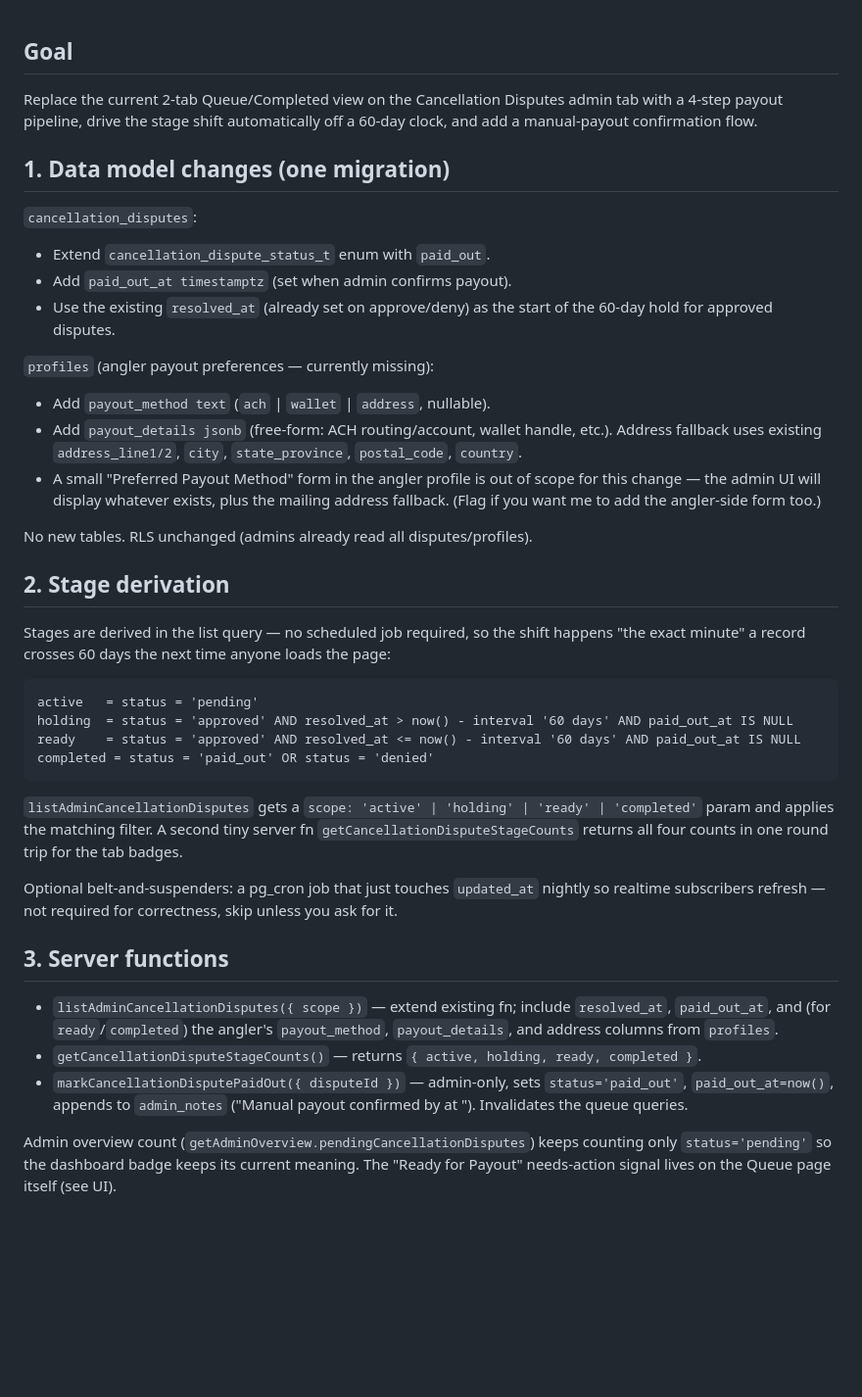
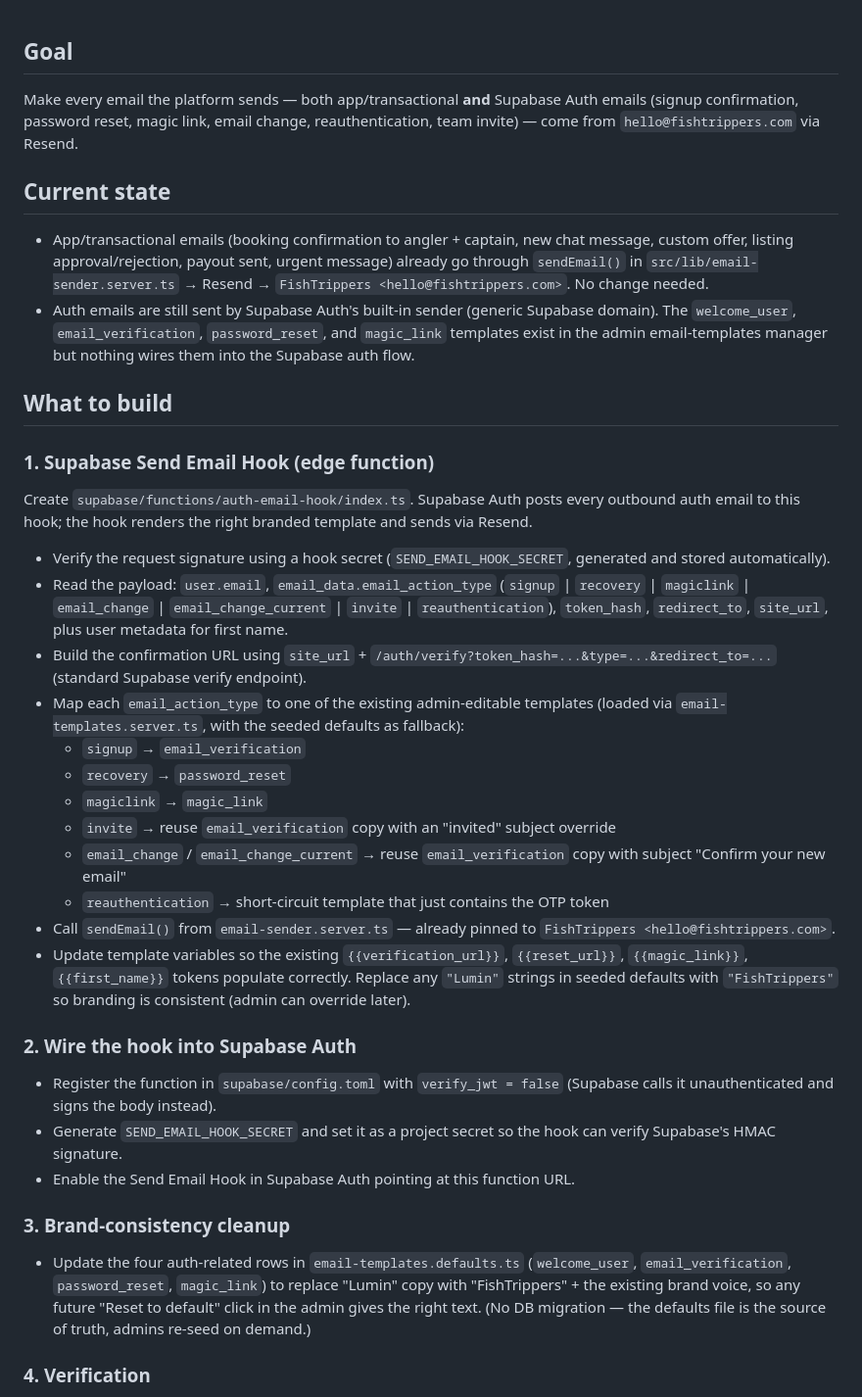
Before and after one commit to Startupabl/Fishtrippers, a Markdown page: .lovable/plan.md, the part around one of its changes. Shown at 98% size. Drawn GitHub-style; blank space fills up the shorter version.

Commit message:
Changes
Co-authored-by: Startupabl <293786914+Startupabl@users.noreply.github.com>

````diff
--- a/.lovable/plan.md
+++ b/.lovable/plan.md
@@ -1,40 +1,40 @@
 ## Goal
-Replace the current 2-tab Queue/Completed view on the Cancellation Disputes admin tab with a 4-step payout pipeline, drive the stage shift automatically off a 60-day clock, and add a manual-payout confirmation flow.
 
-## 1. Data model changes (one migration)
+Make every email the platform sends — both app/transactional **and** Supabase Auth emails (signup confirmation, password reset, magic link, email change, reauthentication, team invite) — come from `hello@fishtrippers.com` via Resend.
 
-`cancellation_disputes`:
-- Extend `cancellation_dispute_status_t` enum with `paid_out`.
-- Add `paid_out_at timestamptz` (set when admin confirms payout).
-- Use the existing `resolved_at` (already set on approve/deny) as the start of the 60-day hold for approved disputes.
+## Current state
 
-`profiles` (angler payout preferences — currently missing):
-- Add `payout_method text` (`ach` | `wallet` | `address`, nullable).
-- Add `payout_details jsonb` (free-form: ACH routing/account, wallet handle, etc.). Address fallback uses existing `address_line1/2`, `city`, `state_province`, `postal_code`, `country`.
-- A small "Preferred Payout Method" form in the angler profile is out of scope for this change — the admin UI will display whatever exists, plus the mailing address fallback. (Flag if you want me to add the angler-side form too.)
+- App/transactional emails (booking confirmation to angler + captain, new chat message, custom offer, listing approval/rejection, payout sent, urgent message) already go through `sendEmail()` in `src/lib/email-sender.server.ts` → Resend → `FishTrippers <hello@fishtrippers.com>`. No change needed.
+- Auth emails are still sent by Supabase Auth's built-in sender (generic Supabase domain). The `welcome_user`, `email_verification`, `password_reset`, and `magic_link` templates exist in the admin email-templates manager but nothing wires them into the Supabase auth flow.
 
-No new tables. RLS unchanged (admins already read all disputes/profiles).
+## What to build
 
-## 2. Stage derivation
+### 1. Supabase Send Email Hook (edge function)
 
-Stages are derived in the list query — no scheduled job required, so the shift happens "the exact minute" a record crosses 60 days the next time anyone loads the page:
+Create `supabase/functions/auth-email-hook/index.ts`. Supabase Auth posts every outbound auth email to this hook; the hook renders the right branded template and sends via Resend.
 
-```text
-active   = status = 'pending'
-holding  = status = 'approved' AND resolved_at > now() - interval '60 days' AND paid_out_at IS NULL
-ready    = status = 'approved' AND resolved_at <= now() - interval '60 days' AND paid_out_at IS NULL
-completed = status = 'paid_out' OR status = 'denied'
-```
+- Verify the request signature using a hook secret (`SEND_EMAIL_HOOK_SECRET`, generated and stored automatically).
+- Read the payload: `user.email`, `email_data.email_action_type` (`signup` | `recovery` | `magiclink` | `email_change` | `email_change_current` | `invite` | `reauthentication`), `token_hash`, `redirect_to`, `site_url`, plus user metadata for first name.
+- Build the confirmation URL using `site_url` + `/auth/verify?token_hash=...&type=...&redirect_to=...` (standard Supabase verify endpoint).
+- Map each `email_action_type` to one of the existing admin-editable templates (loaded via `email-templates.server.ts`, with the seeded defaults as fallback):
+  - `signup` → `email_verification`
+  - `recovery` → `password_reset`
+  - `magiclink` → `magic_link`
+  - `invite` → reuse `email_verification` copy with an "invited" subject override
+  - `email_change` / `email_change_current` → reuse `email_verification` copy with subject "Confirm your new email"
+  - `reauthentication` → short-circuit template that just contains the OTP token
+- Call `sendEmail()` from `email-sender.server.ts` — already pinned to `FishTrippers <hello@fishtrippers.com>`.
+- Update template variables so the existing `{{verification_url}}`, `{{reset_url}}`, `{{magic_link}}`, `{{first_name}}` tokens populate correctly. Replace any `"Lumin"` strings in seeded defaults with `"FishTrippers"` so branding is consistent (admin can override later).
 
-`listAdminCancellationDisputes` gets a `scope: 'active' | 'holding' | 'ready' | 'completed'` param and applies the matching filter. A second tiny server fn `getCancellationDisputeStageCounts` returns all four counts in one round trip for the tab badges.
+### 2. Wire the hook into Supabase Auth
 
-Optional belt-and-suspenders: a pg_cron job that just touches `updated_at` nightly so realtime subscribers refresh — not required for correctness, skip unless you ask for it.
+- Register the function in `supabase/config.toml` with `verify_jwt = false` (Supabase calls it unauthenticated and signs the body instead).
+- Generate `SEND_EMAIL_HOOK_SECRET` and set it as a project secret so the hook can verify Supabase's HMAC signature.
+- Enable the Send Email Hook in Supabase Auth pointing at this function URL.
 
-## 3. Server functions
+### 3. Brand-consistency cleanup
 
-- `listAdminCancellationDisputes({ scope })` — extend existing fn; include `resolved_at`, `paid_out_at`, and (for `ready`/`completed`) the angler's `payout_method`, `payout_details`, and address columns from `profiles`.
-- `getCancellationDisputeStageCounts()` — returns `{ active, holding, ready, completed }`.
-- `markCancellationDisputePaidOut({ disputeId })` — admin-only, sets `status='paid_out'`, `paid_out_at=now()`, appends to `admin_notes` ("Manual payout confirmed by <admin> at <ts>"). Invalidates the queue queries.
+- Update the four auth-related rows in `email-templates.defaults.ts` (`welcome_user`, `email_verification`, `password_reset`, `magic_link`) to replace "Lumin" copy with "FishTrippers" + the existing brand voice, so any future "Reset to default" click in the admin gives the right text. (No DB migration — the defaults file is the source of truth, admins re-seed on demand.)
 
-Admin overview count (`getAdminOverview.pendingCancellationDisputes`) keeps counting only `status='pending'` so the dashboard badge keeps its current meaning. The "Ready for Payout" needs-action signal lives on the Queue page itself (see UI).
+### 4. Verification
 
````
Also changed, not shown: other parts of .lovable/plan.md (+11 -28 lines).
